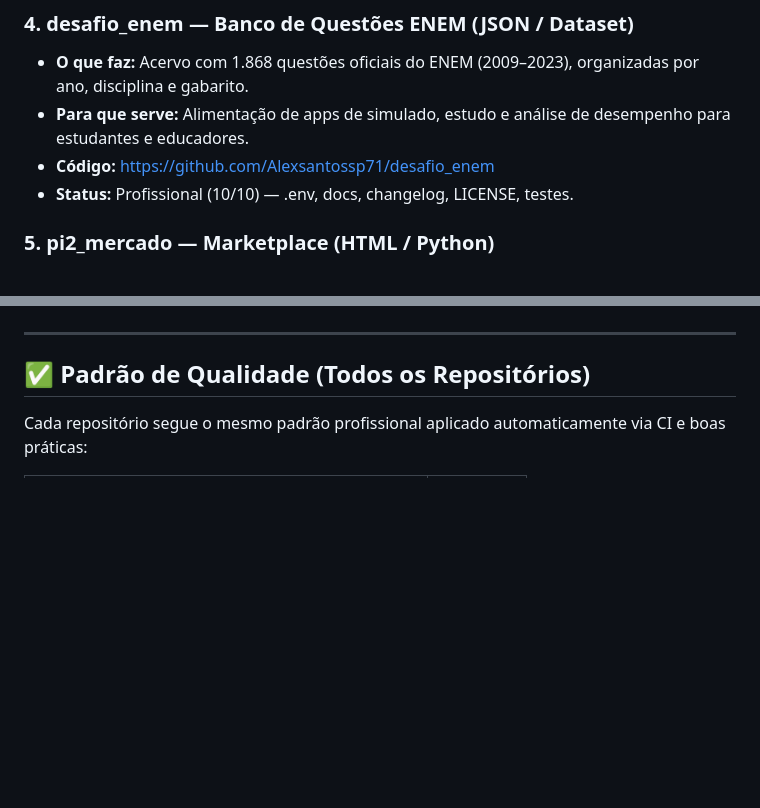
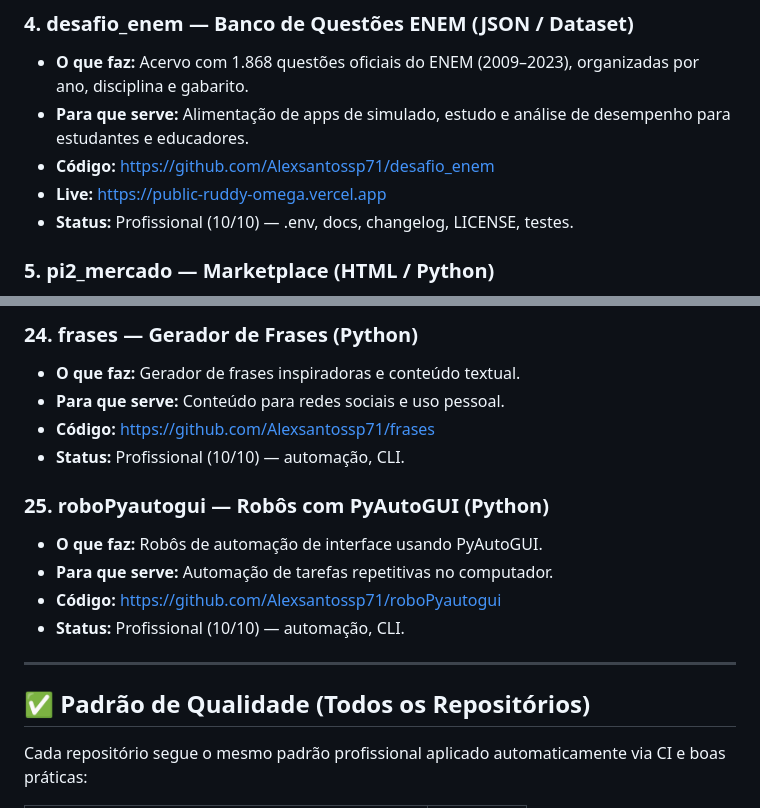
Before and after one commit to Alexsantossp71/novo_estuda_enem, a Markdown page: README_APRESENTACAO.md, 2 parts joined by grey strips. GitHub-like rendering; blank space fills up the shorter version.

```diff
--- a/README_APRESENTACAO.md
+++ b/README_APRESENTACAO.md
@@ -31,6 +31,7 @@ Página de apresentação para contratantes, recrutadores e parceiros técnicos.
 - **O que faz:** Acervo com 1.868 questões oficiais do ENEM (2009–2023), organizadas por ano, disciplina e gabarito.
 - **Para que serve:** Alimentação de apps de simulado, estudo e análise de desempenho para estudantes e educadores.
 - **Código:** https://github.com/Alexsantossp71/desafio_enem
+- **Live:** https://public-ruddy-omega.vercel.app
 - **Status:** Profissional (10/10) — .env, docs, changelog, LICENSE, testes.
 
 ### 5. pi2_mercado — Marketplace (HTML / Python)
@@ -120,3 +168,15 @@ Página de apresentação para contratantes, recrutadores e parceiros técnicos.
+### 24. frases — Gerador de Frases (Python)
+- **O que faz:** Gerador de frases inspiradoras e conteúdo textual.
+- **Para que serve:** Conteúdo para redes sociais e uso pessoal.
+- **Código:** https://github.com/Alexsantossp71/frases
+- **Status:** Profissional (10/10) — automação, CLI.
+
+### 25. roboPyautogui — Robôs com PyAutoGUI (Python)
+- **O que faz:** Robôs de automação de interface usando PyAutoGUI.
+- **Para que serve:** Automação de tarefas repetitivas no computador.
+- **Código:** https://github.com/Alexsantossp71/roboPyautogui
+- **Status:** Profissional (10/10) — automação, CLI.
+
 ---
 
 ## ✅ Padrão de Qualidade (Todos os Repositórios)
```
Also changed, not shown: other parts of README_APRESENTACAO.md (+47 -0 lines).
